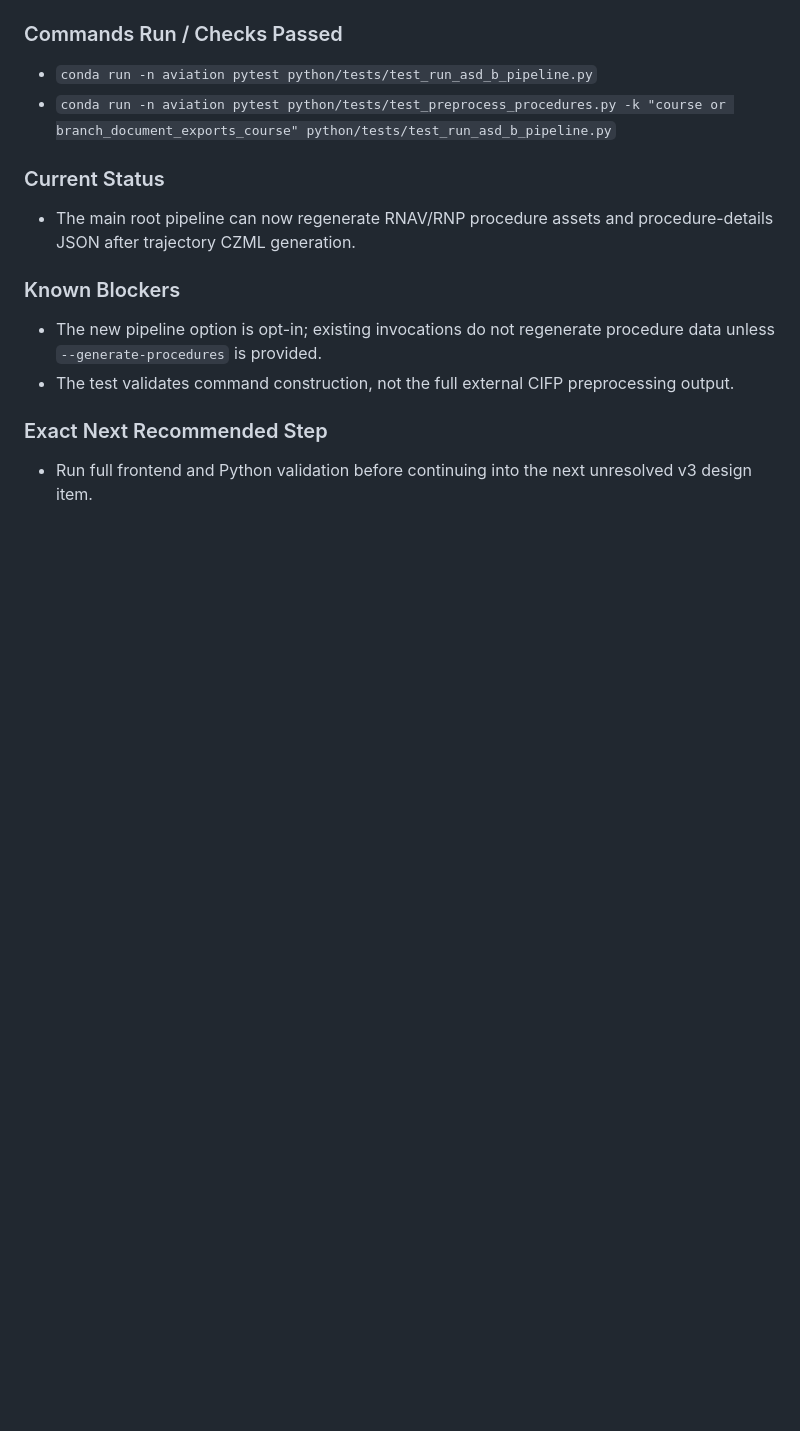
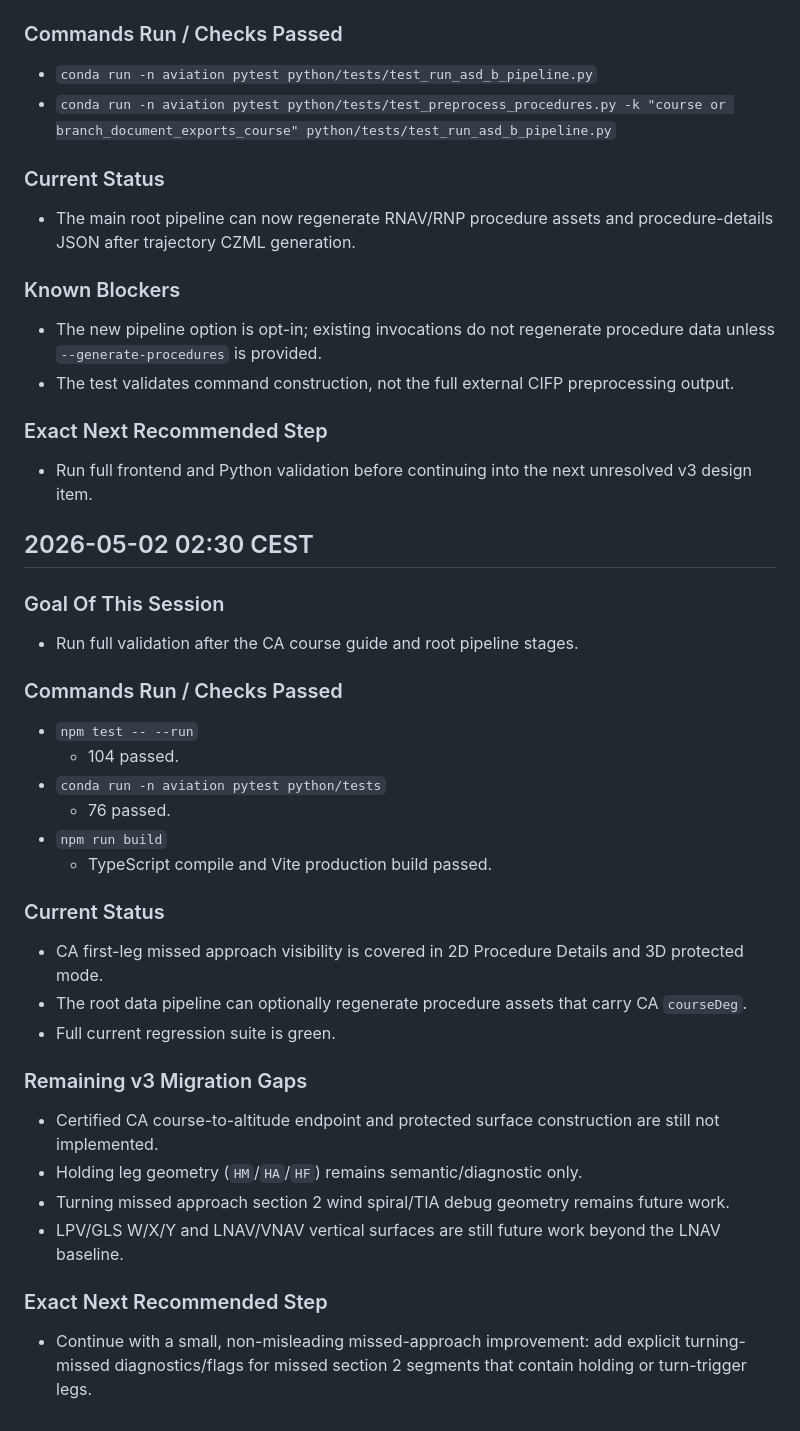
Before and after one commit to Horizon-42/thesis, a Markdown page: aeroviz-4d/docs/15-procedure-details-page-dev-log.md, the part around the change. Rendered like a GitHub page; blank space fills up the shorter version.

Commit message:
docs: log CA guide validation

```diff
--- a/aeroviz-4d/docs/15-procedure-details-page-dev-log.md
+++ b/aeroviz-4d/docs/15-procedure-details-page-dev-log.md
@@ -1204,3 +1204,30 @@
 
 ### Exact Next Recommended Step
 - Run full frontend and Python validation before continuing into the next unresolved v3 design item.
+
+## 2026-05-02 02:30 CEST
+
+### Goal Of This Session
+- Run full validation after the CA course guide and root pipeline stages.
+
+### Commands Run / Checks Passed
+- `npm test -- --run`
+  - 104 passed.
+- `conda run -n aviation pytest python/tests`
+  - 76 passed.
+- `npm run build`
+  - TypeScript compile and Vite production build passed.
+
+### Current Status
+- CA first-leg missed approach visibility is covered in 2D Procedure Details and 3D protected mode.
+- The root data pipeline can optionally regenerate procedure assets that carry CA `courseDeg`.
+- Full current regression suite is green.
+
+### Remaining v3 Migration Gaps
+- Certified CA course-to-altitude endpoint and protected surface construction are still not implemented.
+- Holding leg geometry (`HM`/`HA`/`HF`) remains semantic/diagnostic only.
+- Turning missed approach section 2 wind spiral/TIA debug geometry remains future work.
+- LPV/GLS W/X/Y and LNAV/VNAV vertical surfaces are still future work beyond the LNAV baseline.
+
+### Exact Next Recommended Step
+- Continue with a small, non-misleading missed-approach improvement: add explicit turning-missed diagnostics/flags for missed section 2 segments that contain holding or turn-trigger legs.
```
